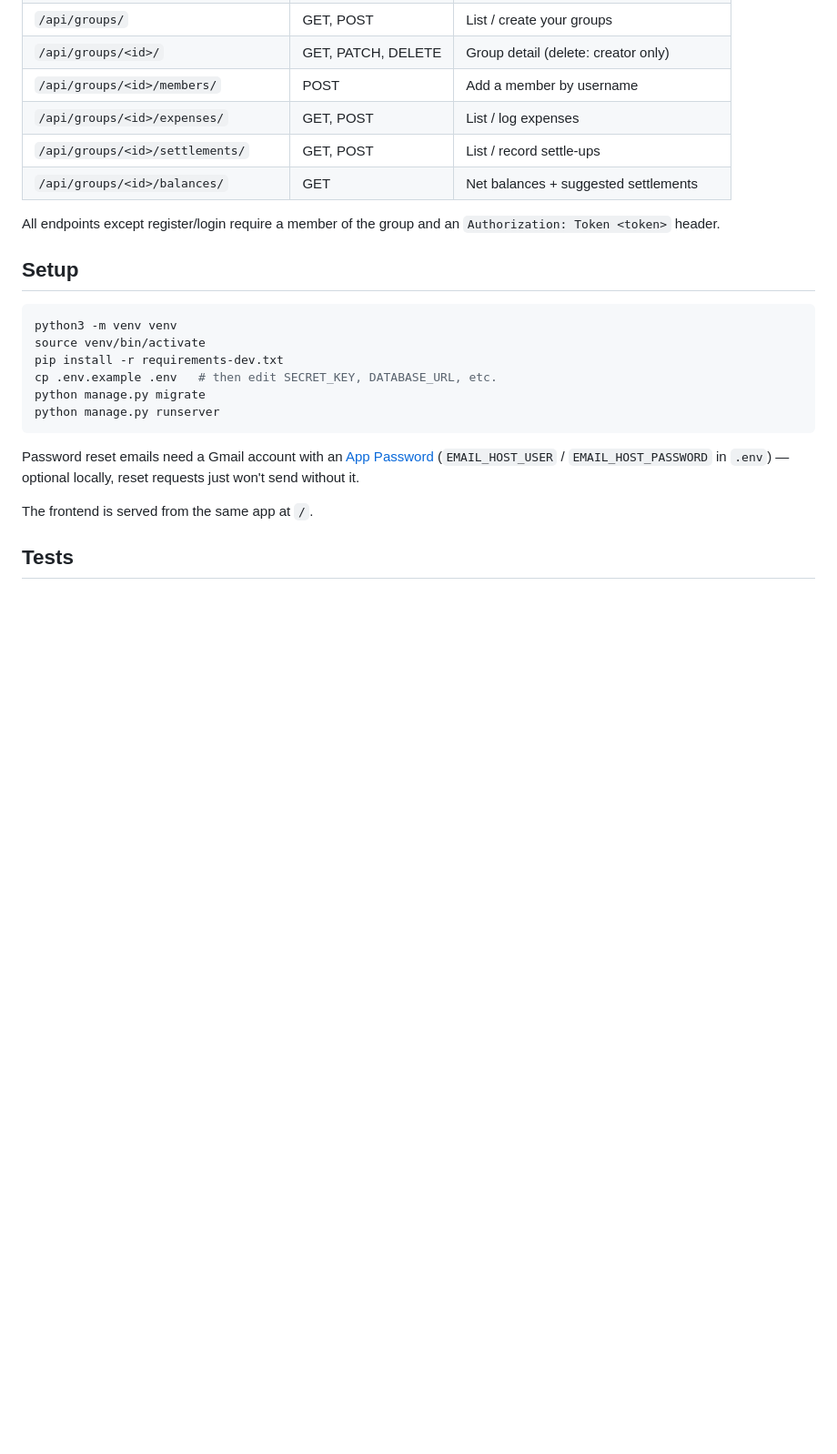
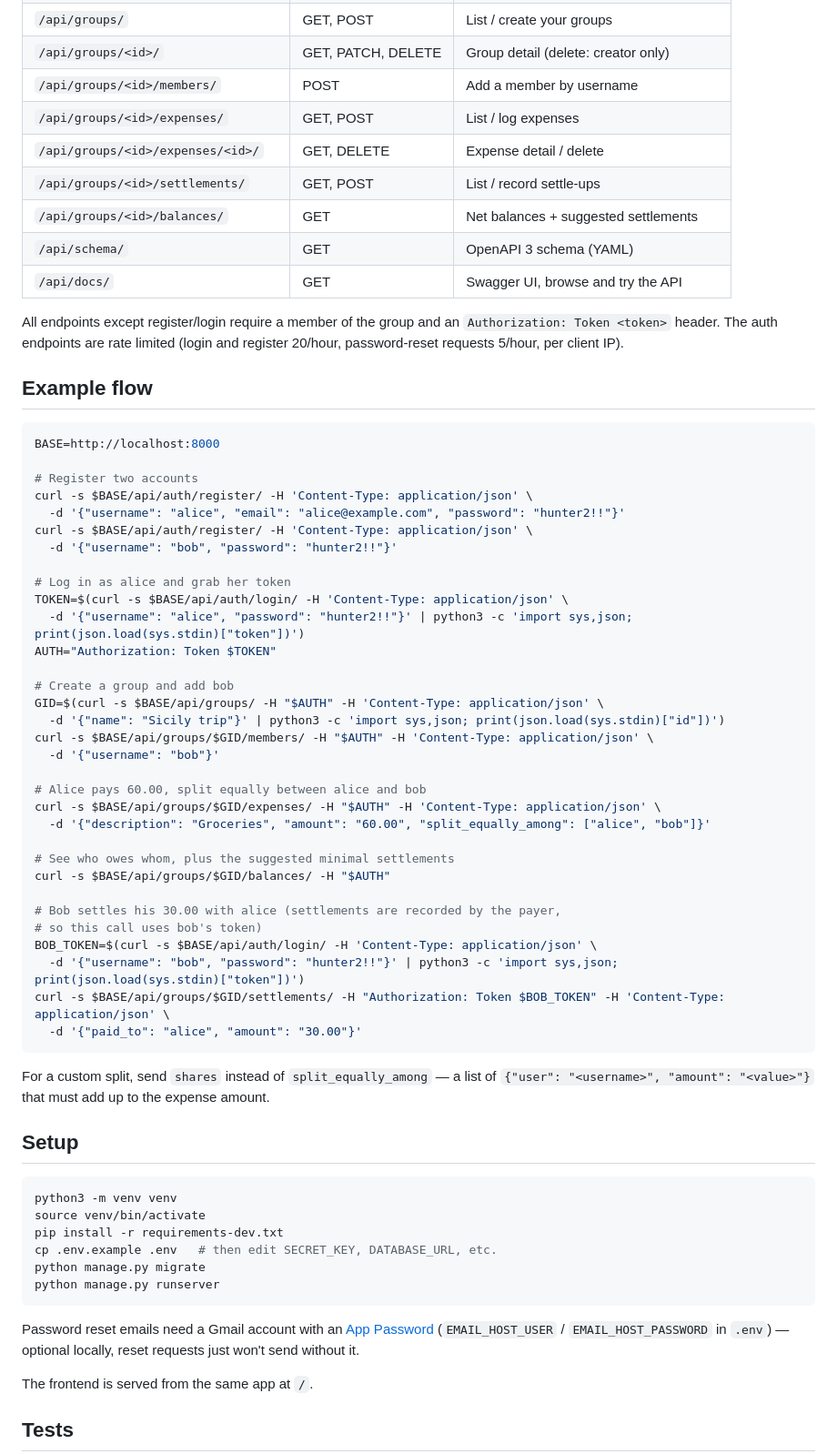
Before and after one commit to pamm-bot/django-expense-splitter, a Markdown page: README.md, the part around one of its changes. Shown at 91% size. Rendered like a GitHub page; blank space fills up the shorter version.

````diff
--- a/README.md
+++ b/README.md
@@ -47,11 +76,56 @@ would use.
 | `/api/groups/<id>/` | GET, PATCH, DELETE | Group detail (delete: creator only) |
 | `/api/groups/<id>/members/` | POST | Add a member by username |
 | `/api/groups/<id>/expenses/` | GET, POST | List / log expenses |
+| `/api/groups/<id>/expenses/<id>/` | GET, DELETE | Expense detail / delete |
 | `/api/groups/<id>/settlements/` | GET, POST | List / record settle-ups |
 | `/api/groups/<id>/balances/` | GET | Net balances + suggested settlements |
+| `/api/schema/` | GET | OpenAPI 3 schema (YAML) |
+| `/api/docs/` | GET | Swagger UI, browse and try the API |
 
 All endpoints except register/login require a member of the group and an
-`Authorization: Token <token>` header.
+`Authorization: Token <token>` header. The auth endpoints are rate limited
+(login and register 20/hour, password-reset requests 5/hour, per client IP).
+
+## Example flow
+
+```bash
+BASE=http://localhost:8000
+
+# Register two accounts
+curl -s $BASE/api/auth/register/ -H 'Content-Type: application/json' \
+  -d '{"username": "alice", "email": "alice@example.com", "password": "hunter2!!"}'
+curl -s $BASE/api/auth/register/ -H 'Content-Type: application/json' \
+  -d '{"username": "bob", "password": "hunter2!!"}'
+
+# Log in as alice and grab her token
+TOKEN=$(curl -s $BASE/api/auth/login/ -H 'Content-Type: application/json' \
+  -d '{"username": "alice", "password": "hunter2!!"}' | python3 -c 'import sys,json; print(json.load(sys.stdin)["token"])')
+AUTH="Authorization: Token $TOKEN"
+
+# Create a group and add bob
+GID=$(curl -s $BASE/api/groups/ -H "$AUTH" -H 'Content-Type: application/json' \
+  -d '{"name": "Sicily trip"}' | python3 -c 'import sys,json; print(json.load(sys.stdin)["id"])')
+curl -s $BASE/api/groups/$GID/members/ -H "$AUTH" -H 'Content-Type: application/json' \
+  -d '{"username": "bob"}'
+
+# Alice pays 60.00, split equally between alice and bob
+curl -s $BASE/api/groups/$GID/expenses/ -H "$AUTH" -H 'Content-Type: application/json' \
+  -d '{"description": "Groceries", "amount": "60.00", "split_equally_among": ["alice", "bob"]}'
+
+# See who owes whom, plus the suggested minimal settlements
+curl -s $BASE/api/groups/$GID/balances/ -H "$AUTH"
+
+# Bob settles his 30.00 with alice (settlements are recorded by the payer,
+# so this call uses bob's token)
+BOB_TOKEN=$(curl -s $BASE/api/auth/login/ -H 'Content-Type: application/json' \
+  -d '{"username": "bob", "password": "hunter2!!"}' | python3 -c 'import sys,json; print(json.load(sys.stdin)["token"])')
+curl -s $BASE/api/groups/$GID/settlements/ -H "Authorization: Token $BOB_TOKEN" -H 'Content-Type: application/json' \
+  -d '{"paid_to": "alice", "amount": "30.00"}'
+```
+
+For a custom split, send `shares` instead of `split_equally_among` — a list of
+`{"user": "<username>", "amount": "<value>"}` that must add up to the expense
+amount.
 
 ## Setup
 
````
Also changed, not shown: other parts of README.md (+30 -1 lines).
